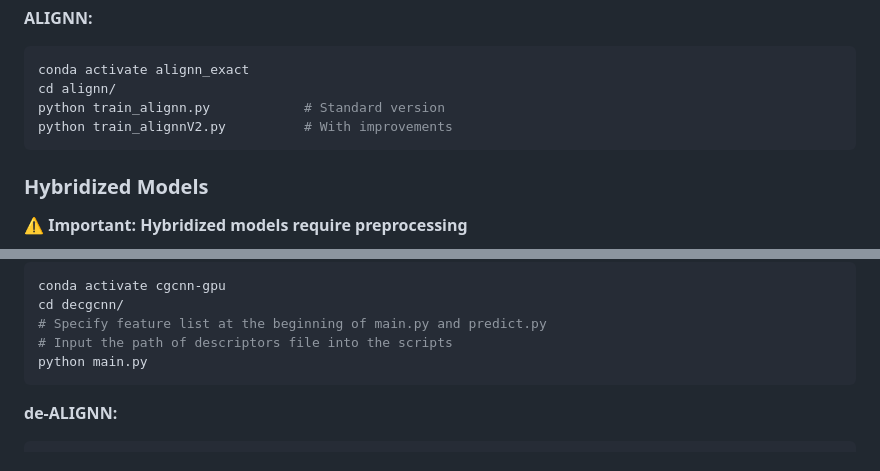
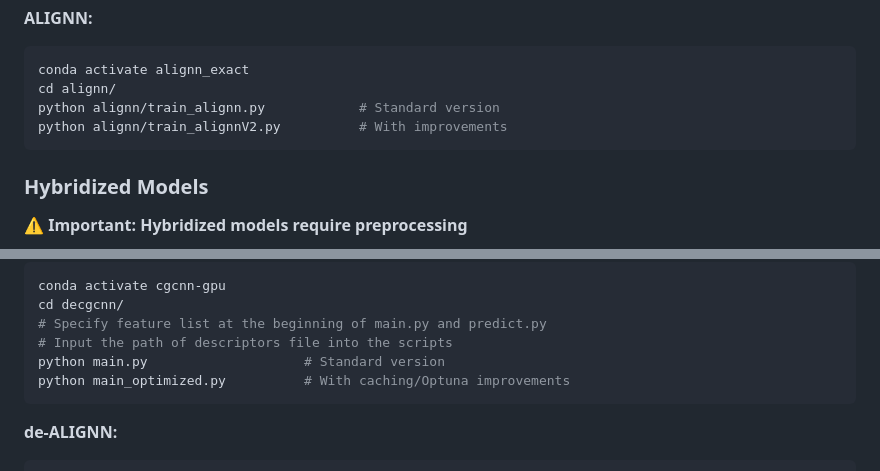
Before and after one commit to DjokicMa/ml-models-collection, a Markdown page: README.md, 2 parts joined by grey strips. GitHub-like rendering.

````diff
--- a/README.md
+++ b/README.md
@@ -77,8 +77,8 @@ python main_optimized.py          # With caching/Optuna improvements
 ```bash
 conda activate alignn_exact
 cd alignn/
-python train_alignn.py            # Standard version
-python train_alignnV2.py          # With improvements
+python alignn/train_alignn.py            # Standard version
+python alignn/train_alignnV2.py          # With improvements
 ```
 
 ### Hybridized Models
@@ -103,7 +103,8 @@ conda activate cgcnn-gpu
 cd decgcnn/
 # Specify feature list at the beginning of main.py and predict.py
 # Input the path of descriptors file into the scripts
-python main.py
+python main.py                    # Standard version
+python main_optimized.py          # With caching/Optuna improvements
 ```
 
 **de-ALIGNN:**
````
